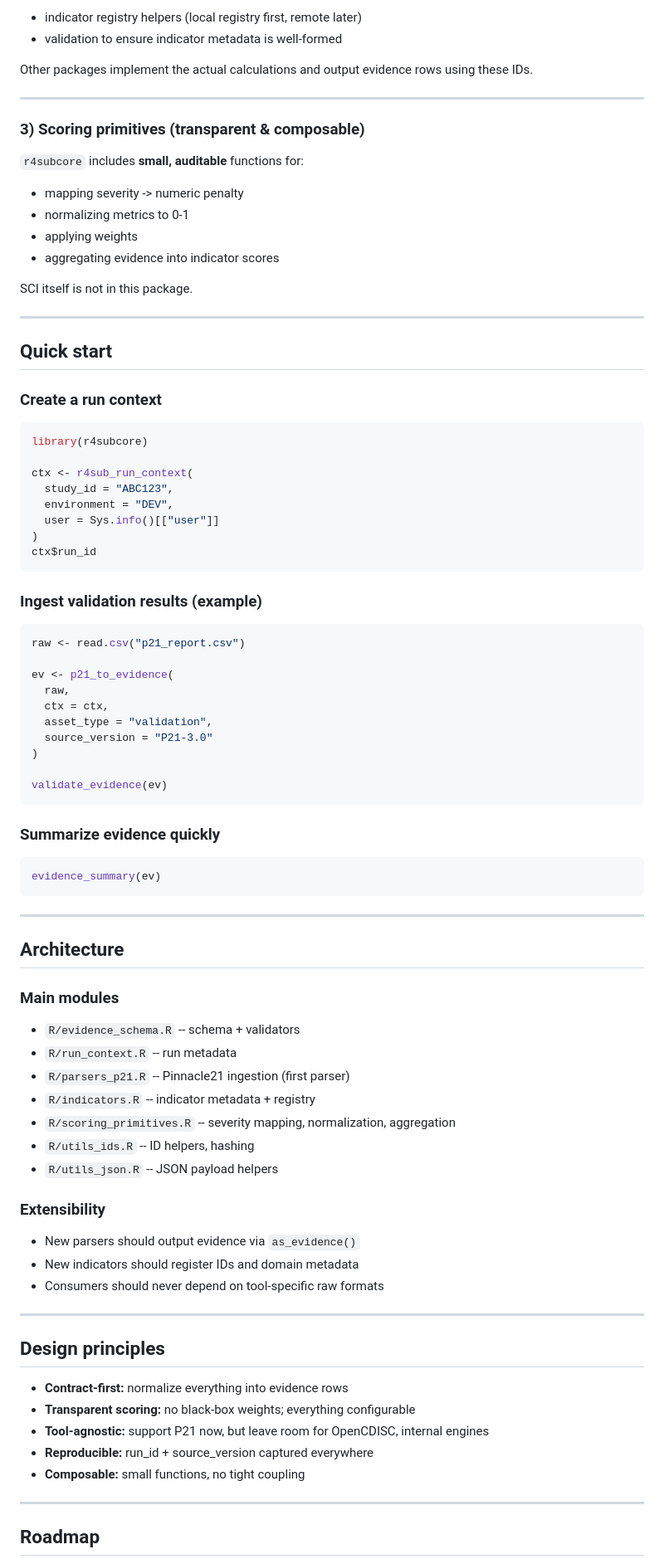
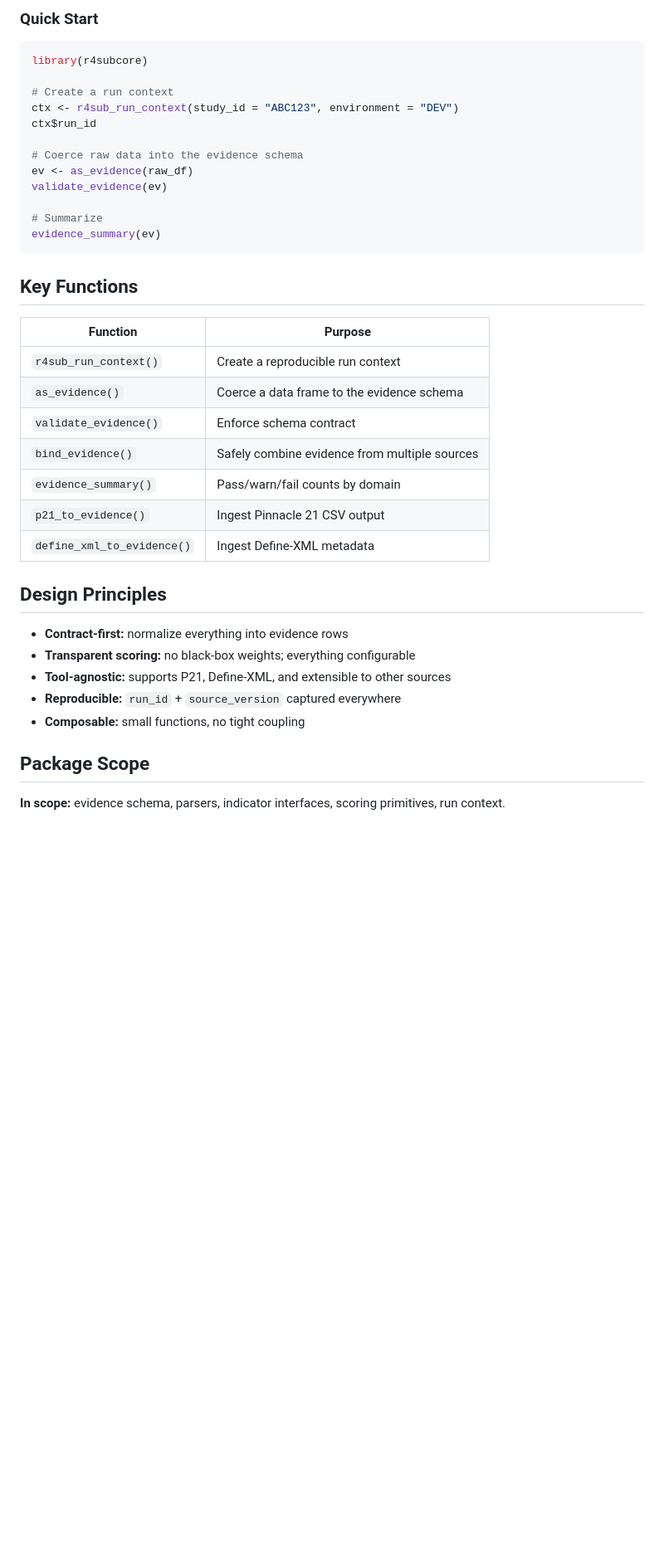
Before and after one commit to R4SUB/r4subcore, a Markdown page: README.md, the part around one of its changes. Shown at 83% size. GitHub-like rendering; blank space fills up the shorter version.

````diff
--- a/README.md
+++ b/README.md
@@ -125,90 +52,41 @@ Indicators have:
-* indicator registry helpers (local registry first, remote later)
-* validation to ensure indicator metadata is well-formed
-
-Other packages implement the actual calculations and output evidence rows using these IDs.
-
----
-
-### 3) Scoring primitives (transparent & composable)
-
-`r4subcore` includes **small, auditable** functions for:
-
-* mapping severity -> numeric penalty
-* normalizing metrics to 0-1
-* applying weights
-* aggregating evidence into indicator scores
-
-SCI itself is not in this package.
-
----
-
-## Quick start
-
-### Create a run context
+### Quick Start
 
 ```r
 library(r4subcore)
 
-ctx <- r4sub_run_context(
-  study_id = "ABC123",
-  environment = "DEV",
-  user = Sys.info()[["user"]]
-)
+# Create a run context
+ctx <- r4sub_run_context(study_id = "ABC123", environment = "DEV")
 ctx$run_id
-```
 
-### Ingest validation results (example)
+# Coerce raw data into the evidence schema
+ev <- as_evidence(raw_df)
+validate_evidence(ev)
 
-```r
-raw <- read.csv("p21_report.csv")
-
-ev <- p21_to_evidence(
-  raw,
-  ctx = ctx,
-  asset_type = "validation",
-  source_version = "P21-3.0"
-)
-
-validate_evidence(ev)
-```
-
-### Summarize evidence quickly
-
-```r
+# Summarize
 evidence_summary(ev)
 ```
 
----
+## Key Functions
 
-## Architecture
+| Function | Purpose |
+|---|---|
+| `r4sub_run_context()` | Create a reproducible run context |
+| `as_evidence()` | Coerce a data frame to the evidence schema |
+| `validate_evidence()` | Enforce schema contract |
+| `bind_evidence()` | Safely combine evidence from multiple sources |
+| `evidence_summary()` | Pass/warn/fail counts by domain |
+| `p21_to_evidence()` | Ingest Pinnacle 21 CSV output |
+| `define_xml_to_evidence()` | Ingest Define-XML metadata |
 
-### Main modules
+## Design Principles
 
-* `R/evidence_schema.R` -- schema + validators
-* `R/run_context.R` -- run metadata
-* `R/parsers_p21.R` -- Pinnacle21 ingestion (first parser)
-* `R/indicators.R` -- indicator metadata + registry
-* `R/scoring_primitives.R` -- severity mapping, normalization, aggregation
-* `R/utils_ids.R` -- ID helpers, hashing
-* `R/utils_json.R` -- JSON payload helpers
+- **Contract-first:** normalize everything into evidence rows
+- **Transparent scoring:** no black-box weights; everything configurable
+- **Tool-agnostic:** supports P21, Define-XML, and extensible to other sources
+- **Reproducible:** `run_id` + `source_version` captured everywhere
+- **Composable:** small functions, no tight coupling
 
-### Extensibility
+## Package Scope
 
-* New parsers should output evidence via `as_evidence()`
-* New indicators should register IDs and domain metadata
-* Consumers should never depend on tool-specific raw formats
+**In scope:** evidence schema, parsers, indicator interfaces, scoring primitives, run context.
 
----
-
-## Design principles
-
-* **Contract-first:** normalize everything into evidence rows
-* **Transparent scoring:** no black-box weights; everything configurable
-* **Tool-agnostic:** support P21 now, but leave room for OpenCDISC, internal engines
-* **Reproducible:** run_id + source_version captured everywhere
-* **Composable:** small functions, no tight coupling
-
----
-
-## Roadmap
-
````
Also changed, not shown: other parts of README.md (+34 -131 lines).
